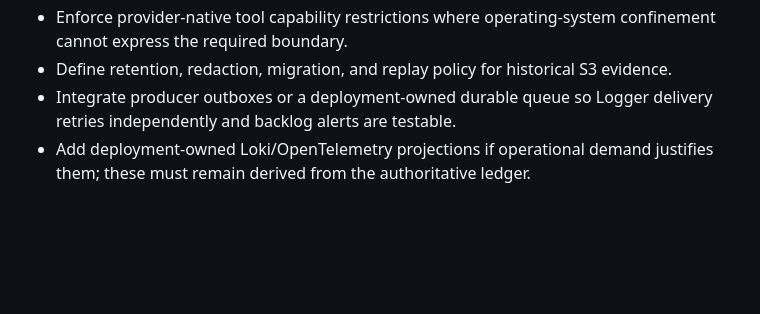
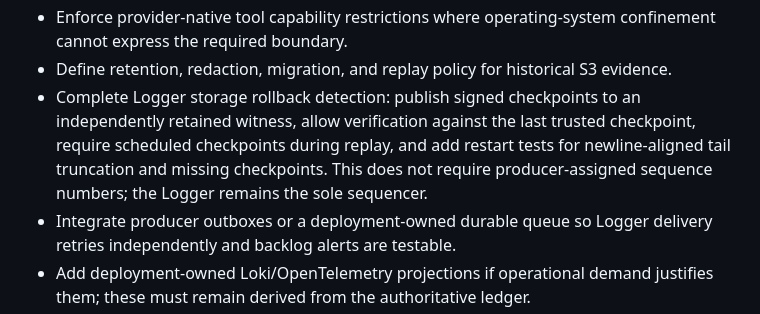
Before and after one commit to areshand/multiagent, a Markdown page: docs/architecture/system-architecture.md, the part around the change. Drawn GitHub-style; blank space fills up the shorter version.

Commit message:
Track logger rollback detection follow-ups

```diff
--- a/docs/architecture/system-architecture.md
+++ b/docs/architecture/system-architecture.md
@@ -832,6 +832,12 @@ yet be fully implemented:
   confinement cannot express the required boundary.
 - Define retention, redaction, migration, and replay policy for historical S3
   evidence.
+- Complete Logger storage rollback detection: publish signed checkpoints to an
+  independently retained witness, allow verification against the last trusted
+  checkpoint, require scheduled checkpoints during replay, and add restart
+  tests for newline-aligned tail truncation and missing checkpoints. This does
+  not require producer-assigned sequence numbers; the Logger remains the sole
+  sequencer.
 - Integrate producer outboxes or a deployment-owned durable queue so Logger
   delivery retries independently and backlog alerts are testable.
 - Add deployment-owned Loki/OpenTelemetry projections if operational demand
```
